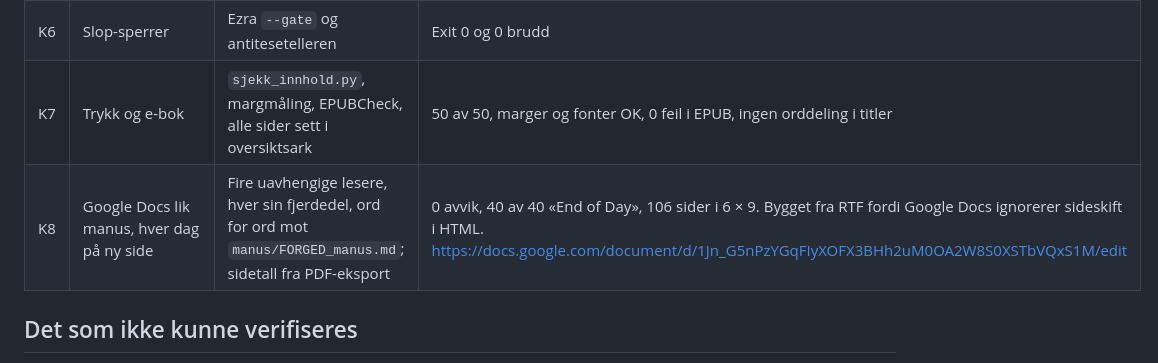
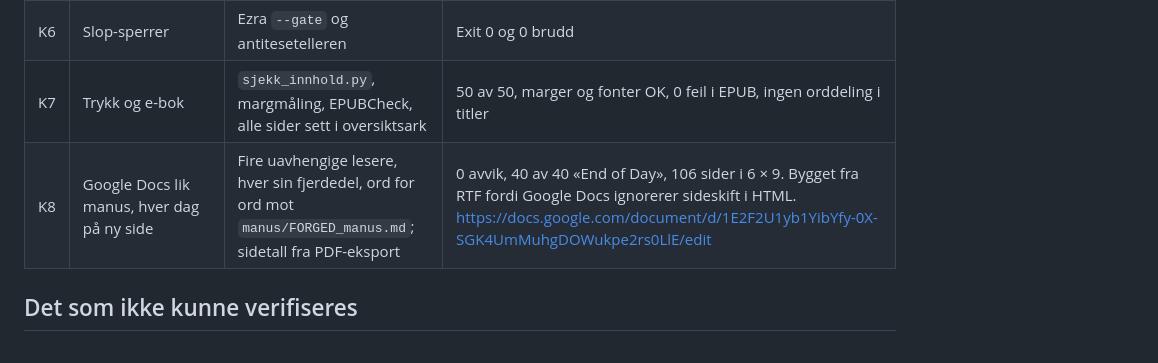
Before and after one commit to arnessmaria-byte/Morgenk-pen, a Markdown page: Forged/bok/10-verifisering.md, the part around the change. GitHub-like rendering.

```diff
--- a/Forged/bok/10-verifisering.md
+++ b/Forged/bok/10-verifisering.md
@@ -36,7 +36,7 @@ Akseptkriteriene ble satt før redigeringen. Hvert punkt under er kontrollert p
 | K5 | Lesbarhet | Flesch og Flesch-Kincaid | 70,5 → 82,6 og 5,6 → 4,3 |
 | K6 | Slop-sperrer | Ezra `--gate` og antitesetelleren | Exit 0 og 0 brudd |
 | K7 | Trykk og e-bok | `sjekk_innhold.py`, margmåling, EPUBCheck, alle sider sett i oversiktsark | 50 av 50, marger og fonter OK, 0 feil i EPUB, ingen orddeling i titler |
-| K8 | Google Docs lik manus, hver dag på ny side | Fire uavhengige lesere, hver sin fjerdedel, ord for ord mot `manus/FORGED_manus.md`; sidetall fra PDF-eksport | 0 avvik, 40 av 40 «End of Day», 106 sider i 6 × 9. Bygget fra RTF fordi Google Docs ignorerer sideskift i HTML. https://docs.google.com/document/d/1Jn_G5nPzYGqFIyXOFX3BHh2uM0OA2W8S0XSTbVQxS1M/edit |
+| K8 | Google Docs lik manus, hver dag på ny side | Fire uavhengige lesere, hver sin fjerdedel, ord for ord mot `manus/FORGED_manus.md`; sidetall fra PDF-eksport | 0 avvik, 40 av 40 «End of Day», 106 sider i 6 × 9. Bygget fra RTF fordi Google Docs ignorerer sideskift i HTML. https://docs.google.com/document/d/1E2F2U1yb1YibYfy-0X-SGK4UmMuhgDOWukpe2rs0LlE/edit |
 
 ## Det som ikke kunne verifiseres
 
```
Also changed, not shown: Forged/bok/12-klarsprak.md (+1 -1 lines), Forged/bok/14-chatgpt-funn-vurdert.md (+2 -0 lines).
